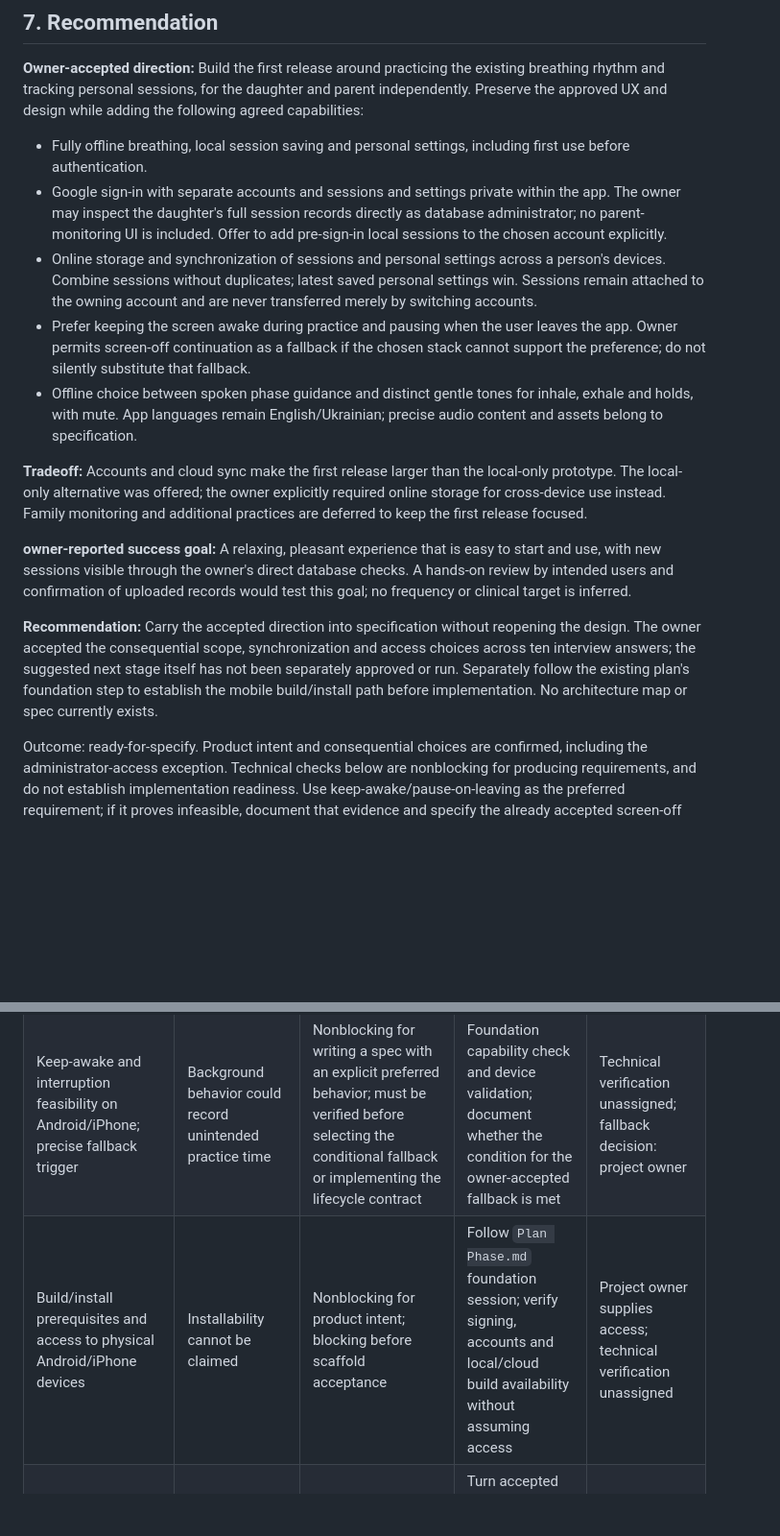
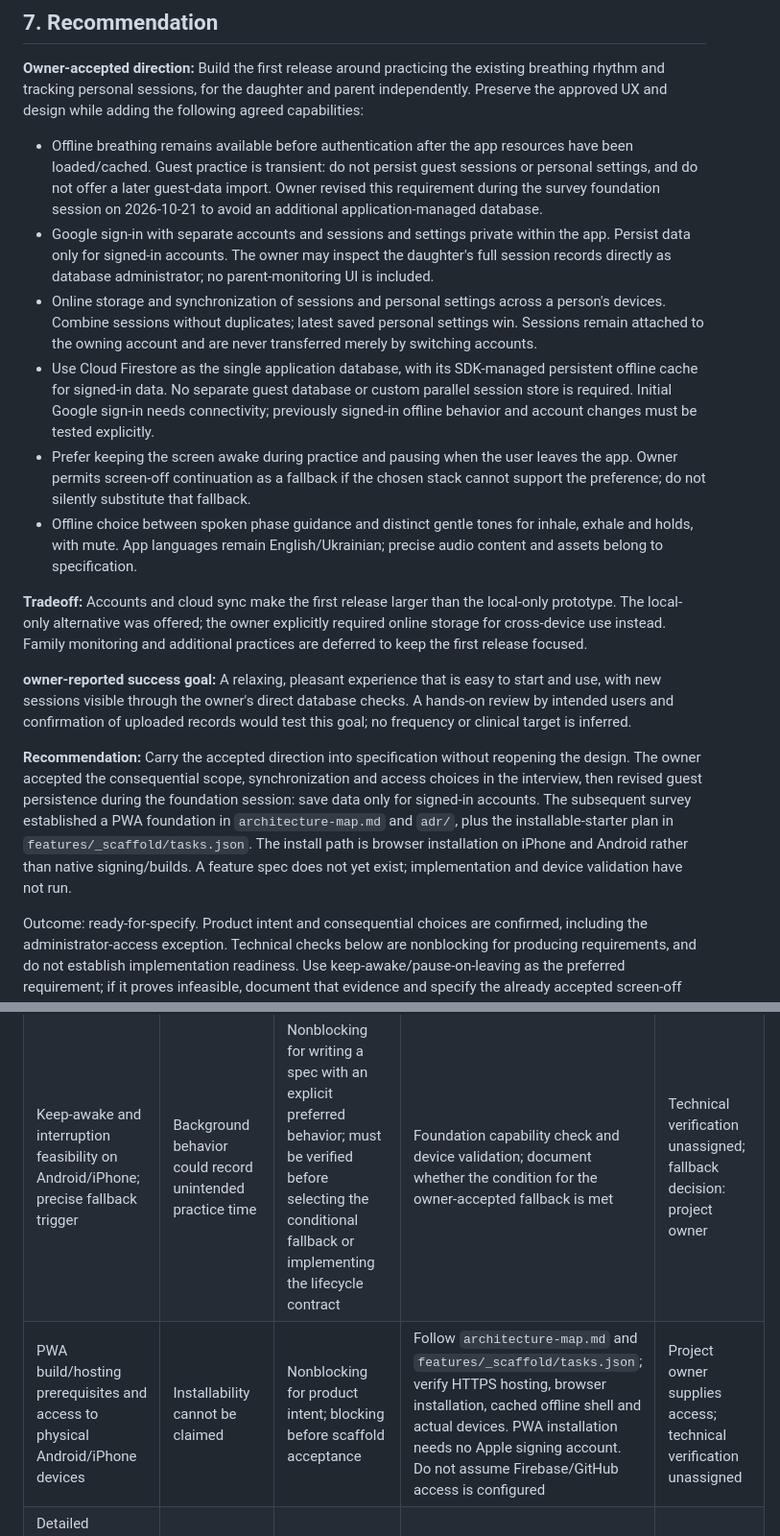
Before and after one commit to greyGroot/inhale, a Markdown page: docs/idea-brief.md, 2 parts joined by grey strips. Shown at 96% size. GitHub-like rendering; blank space fills up the shorter version.

Commit message:
survey: reconcile brief with accepted PWA foundation

```diff
--- a/docs/idea-brief.md
+++ b/docs/idea-brief.md
@@ -68,9 +68,10 @@ No external capability or medical claims were researched. Filesystem access was
 
 **Owner-accepted direction:** Build the first release around practicing the existing breathing rhythm and tracking personal sessions, for the daughter and parent independently. Preserve the approved UX and design while adding the following agreed capabilities:
 
-- Fully offline breathing, local session saving and personal settings, including first use before authentication.
-- Google sign-in with separate accounts and sessions and settings private within the app. The owner may inspect the daughter's full session records directly as database administrator; no parent-monitoring UI is included. Offer to add pre-sign-in local sessions to the chosen account explicitly.
+- Offline breathing remains available before authentication after the app resources have been loaded/cached. Guest practice is transient: do not persist guest sessions or personal settings, and do not offer a later guest-data import. Owner revised this requirement during the survey foundation session on 2026-10-21 to avoid an additional application-managed database.
+- Google sign-in with separate accounts and sessions and settings private within the app. Persist data only for signed-in accounts. The owner may inspect the daughter's full session records directly as database administrator; no parent-monitoring UI is included.
 - Online storage and synchronization of sessions and personal settings across a person's devices. Combine sessions without duplicates; latest saved personal settings win. Sessions remain attached to the owning account and are never transferred merely by switching accounts.
+- Use Cloud Firestore as the single application database, with its SDK-managed persistent offline cache for signed-in data. No separate guest database or custom parallel session store is required. Initial Google sign-in needs connectivity; previously signed-in offline behavior and account changes must be tested explicitly.
 - Prefer keeping the screen awake during practice and pausing when the user leaves the app. Owner permits screen-off continuation as a fallback if the chosen stack cannot support the preference; do not silently substitute that fallback.
 - Offline choice between spoken phase guidance and distinct gentle tones for inhale, exhale and holds, with mute. App languages remain English/Ukrainian; precise audio content and assets belong to specification.
 
@@ -78,7 +79,7 @@ No external capability or medical claims were researched. Filesystem access was
 
 **owner-reported success goal:** A relaxing, pleasant experience that is easy to start and use, with new sessions visible through the owner's direct database checks. A hands-on review by intended users and confirmation of uploaded records would test this goal; no frequency or clinical target is inferred.
 
-**Recommendation:** Carry the accepted direction into specification without reopening the design. The owner accepted the consequential scope, synchronization and access choices across ten interview answers; the suggested next stage itself has not been separately approved or run. Separately follow the existing plan's foundation step to establish the mobile build/install path before implementation. No architecture map or spec currently exists.
+**Recommendation:** Carry the accepted direction into specification without reopening the design. The owner accepted the consequential scope, synchronization and access choices in the interview, then revised guest persistence during the foundation session: save data only for signed-in accounts. The subsequent survey established a PWA foundation in `architecture-map.md` and `adr/`, plus the installable-starter plan in `features/_scaffold/tasks.json`. The install path is browser installation on iPhone and Android rather than native signing/builds. A feature spec does not yet exist; implementation and device validation have not run.
 
 Outcome: ready-for-specify. Product intent and consequential choices are confirmed, including the administrator-access exception. Technical checks below are nonblocking for producing requirements, and do not establish implementation readiness. Use keep-awake/pause-on-leaving as the preferred requirement; if it proves infeasible, document that evidence and specify the already accepted screen-off fallback explicitly. The simpler local-only alternative does not meet the owner's accepted cross-device requirement.
 
@@ -88,6 +89,6 @@ Outcome: ready-for-specify. Product intent and consequential choices are confirm
 |---|---|---|---|---|
 | No blocking product-intent unknown identified | Scope and access can now be specified | Nonblocking | Preserve the accepted decisions and explicitly resolve the technical details below in their owning stages | Project owner |
 | Keep-awake and interruption feasibility on Android/iPhone; precise fallback trigger | Background behavior could record unintended practice time | Nonblocking for writing a spec with an explicit preferred behavior; must be verified before selecting the conditional fallback or implementing the lifecycle contract | Foundation capability check and device validation; document whether the condition for the owner-accepted fallback is met | Technical verification unassigned; fallback decision: project owner |
-| Build/install prerequisites and access to physical Android/iPhone devices | Installability cannot be claimed | Nonblocking for product intent; blocking before scaffold acceptance | Follow `Plan Phase.md` foundation session; verify signing, accounts and local/cloud build availability without assuming access | Project owner supplies access; technical verification unassigned |
+| PWA build/hosting prerequisites and access to physical Android/iPhone devices | Installability cannot be claimed | Nonblocking for product intent; blocking before scaffold acceptance | Follow `architecture-map.md` and `features/_scaffold/tasks.json`; verify HTTPS hosting, browser installation, cached offline shell and actual devices. PWA installation needs no Apple signing account. Do not assume Firebase/GitHub access is configured | Project owner supplies access; technical verification unassigned |
 | Detailed account-change, offline reconnection, time-ordering and settings conflict semantics | Data could be duplicated, misattributed or overwritten unexpectedly | Nonblocking for intent; must be resolved in specification before implementation | Turn accepted sync rules into explicit examples for two devices, reconnection and account changes | Specification owner unassigned |
 | Exact audio cues/assets and daughter's comfort/usability | Guidance may not communicate phases clearly or suit its intended user | Nonblocking for scope; required before audio acceptance | Specify offline spoken/tonal choices and review them with intended users on phones | Project owner; daughter's direct feedback not yet obtained |
```
